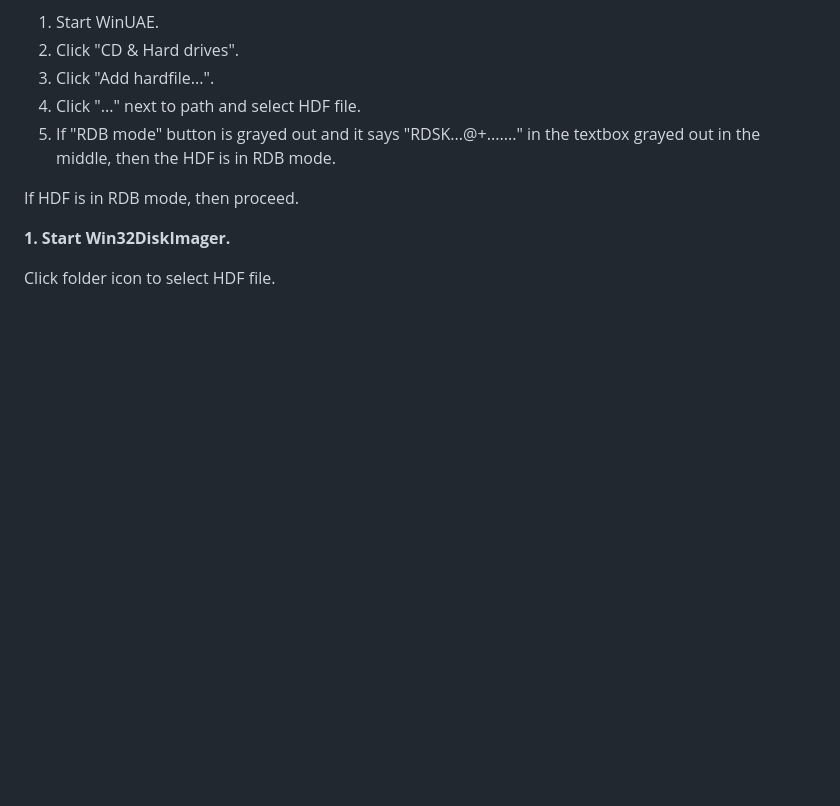
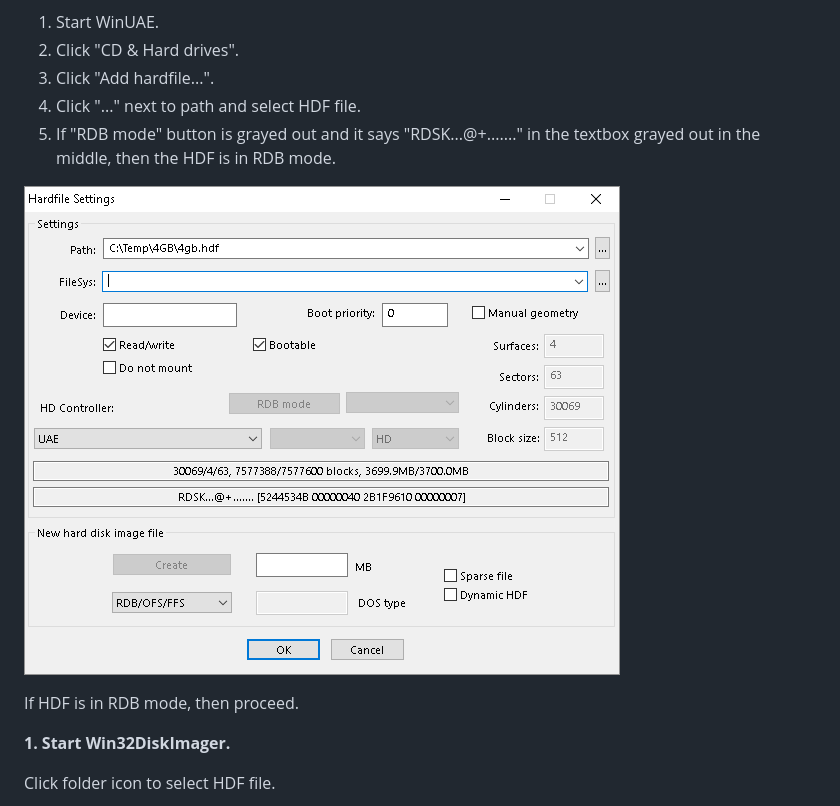
Before and after one commit to henrikstengaard/hstwb-installer, a Markdown page: README.md, the part around the change. GitHub-like rendering; pictures changed too: screenshots/winuae_hdf_rdb_mode.png (added); blank space fills up the shorter version.

Commit message:
Added winuae rdm mode screenshot

```diff
--- a/README.md
+++ b/README.md
@@ -525,6 +525,8 @@ Only RDB images will work, when written to a CF/SD card. If unsure about RDB, us
 4. Click "..." next to path and select HDF file.
 5. If "RDB mode" button is grayed out and it says "RDSK...@+......." in the textbox grayed out in the middle, then the HDF is in RDB mode.
 
+![winuae_hdf_rdb_mode.png](screenshots/winuae_hdf_rdb_mode.png?raw=true)
+
 If HDF is in RDB mode, then proceed.
 
 **1. Start Win32DiskImager.**
```
